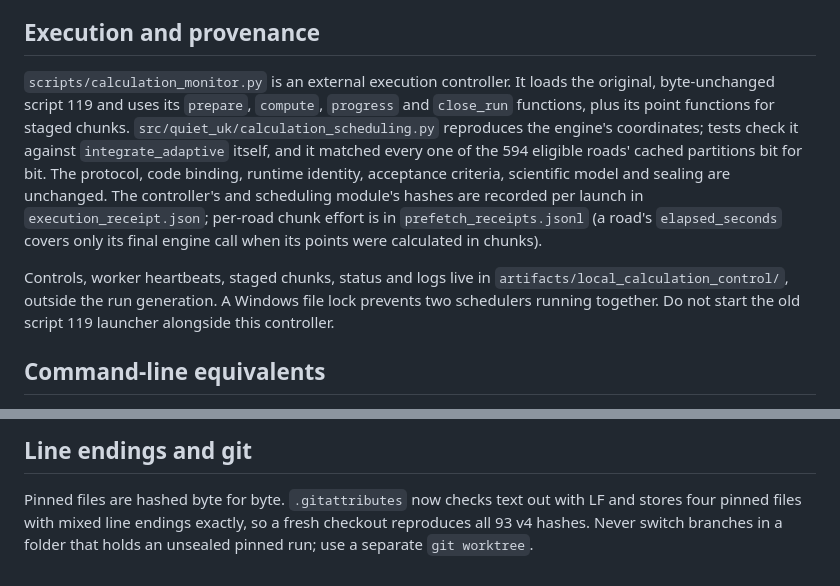
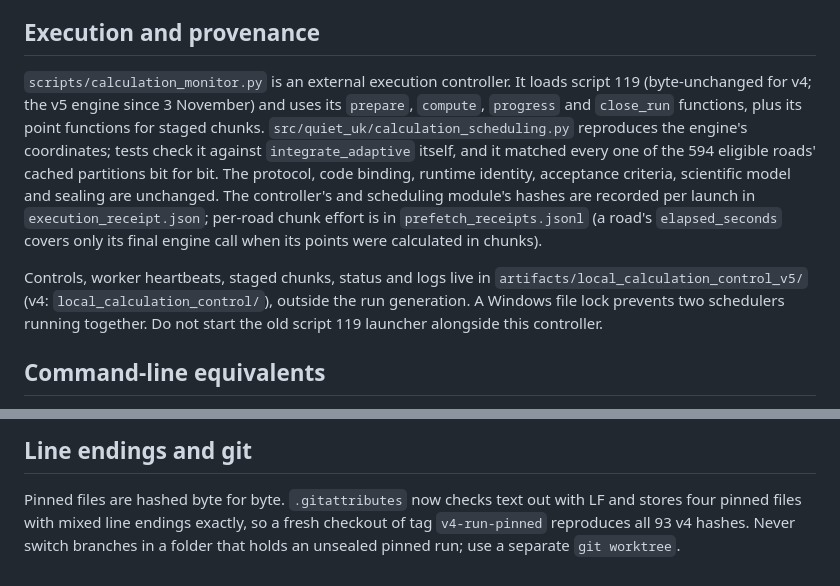
Before and after one commit to TannerL22/quiet-uk, a Markdown page: notes/LOCAL_CALCULATION_MONITOR_2026-10-23.md, 2 parts joined by grey strips. Rendered like a GitHub page.

```diff
--- a/notes/LOCAL_CALCULATION_MONITOR_2026-10-23.md
+++ b/notes/LOCAL_CALCULATION_MONITOR_2026-10-23.md
@@ -63,7 +63,7 @@ when memory runs low. The worker limit is chosen after Save & Stop.
 ## Execution and provenance
 
 `scripts/calculation_monitor.py` is an external execution controller. It loads
-the original, byte-unchanged script 119 and uses its `prepare`, `compute`,
+script 119 (byte-unchanged for v4; the v5 engine since 3 November) and uses its `prepare`, `compute`,
 `progress` and `close_run` functions, plus its point functions for staged
 chunks. `src/quiet_uk/calculation_scheduling.py` reproduces the engine's
 coordinates; tests check it against `integrate_adaptive` itself, and it
@@ -75,7 +75,8 @@ effort is in `prefetch_receipts.jsonl` (a road's `elapsed_seconds` covers only
 its final engine call when its points were calculated in chunks).
 
 Controls, worker heartbeats, staged chunks, status and logs live in
-`artifacts/local_calculation_control/`, outside the run generation. A Windows
+`artifacts/local_calculation_control_v5/` (v4: `local_calculation_control/`),
+outside the run generation. A Windows
 file lock prevents two schedulers running together. Do not start the old
 script 119 launcher alongside this controller.
 
@@ -99,5 +100,5 @@ checks on copies of the run.
 
 Pinned files are hashed byte for byte. `.gitattributes` now checks text out
 with LF and stores four pinned files with mixed line endings exactly, so a
-fresh checkout reproduces all 93 v4 hashes. Never switch branches in a folder
+fresh checkout of tag `v4-run-pinned` reproduces all 93 v4 hashes. Never switch branches in a folder
 that holds an unsealed pinned run; use a separate `git worktree`.
```
Also changed, not shown: notes/V5_ENGINE.md (+7 -8 lines).
